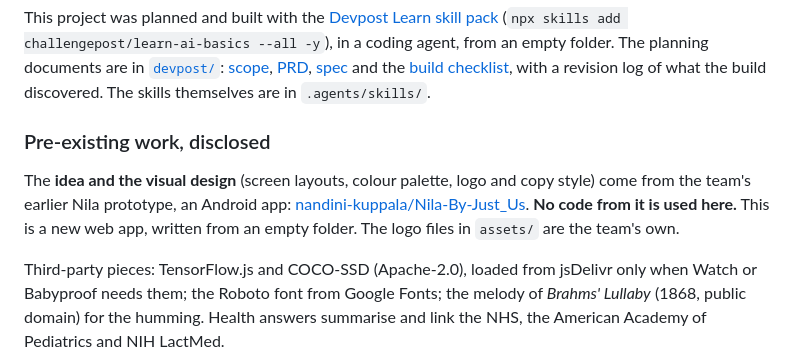
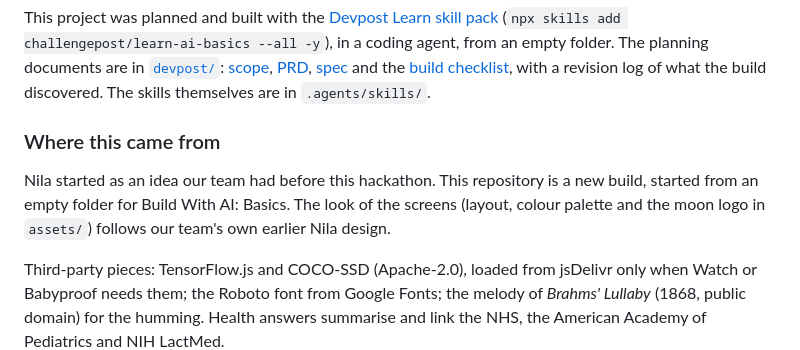
Before and after one commit to nandini-kuppala/Nila2.O, a Markdown page: README.md, the part around the change. Rendered like a GitHub page.

Commit message:
README: say where Nila came from more simply

```diff
--- a/README.md
+++ b/README.md
@@ -135,13 +135,12 @@ empty folder. The planning documents are in [`devpost/`](devpost):
 [build checklist](devpost/checklist.md), with a revision log of what the build
 discovered. The skills themselves are in `.agents/skills/`.
 
-### Pre-existing work, disclosed
+### Where this came from
 
-The **idea and the visual design** (screen layouts, colour palette, logo and copy
-style) come from the team's earlier Nila prototype, an Android app:
-[nandini-kuppala/Nila-By-Just_Us](https://github.com/nandini-kuppala/Nila-By-Just_Us).
-**No code from it is used here.** This is a new web app, written from an empty folder.
-The logo files in `assets/` are the team's own.
+Nila started as an idea our team had before this hackathon. This repository is a new
+build, started from an empty folder for Build With AI: Basics. The look of the screens
+(layout, colour palette and the moon logo in `assets/`) follows our team's own earlier
+Nila design.
 
 Third-party pieces: TensorFlow.js and COCO-SSD (Apache-2.0), loaded from jsDelivr only
 when Watch or Babyproof needs them; the Roboto font from Google Fonts; the
```
